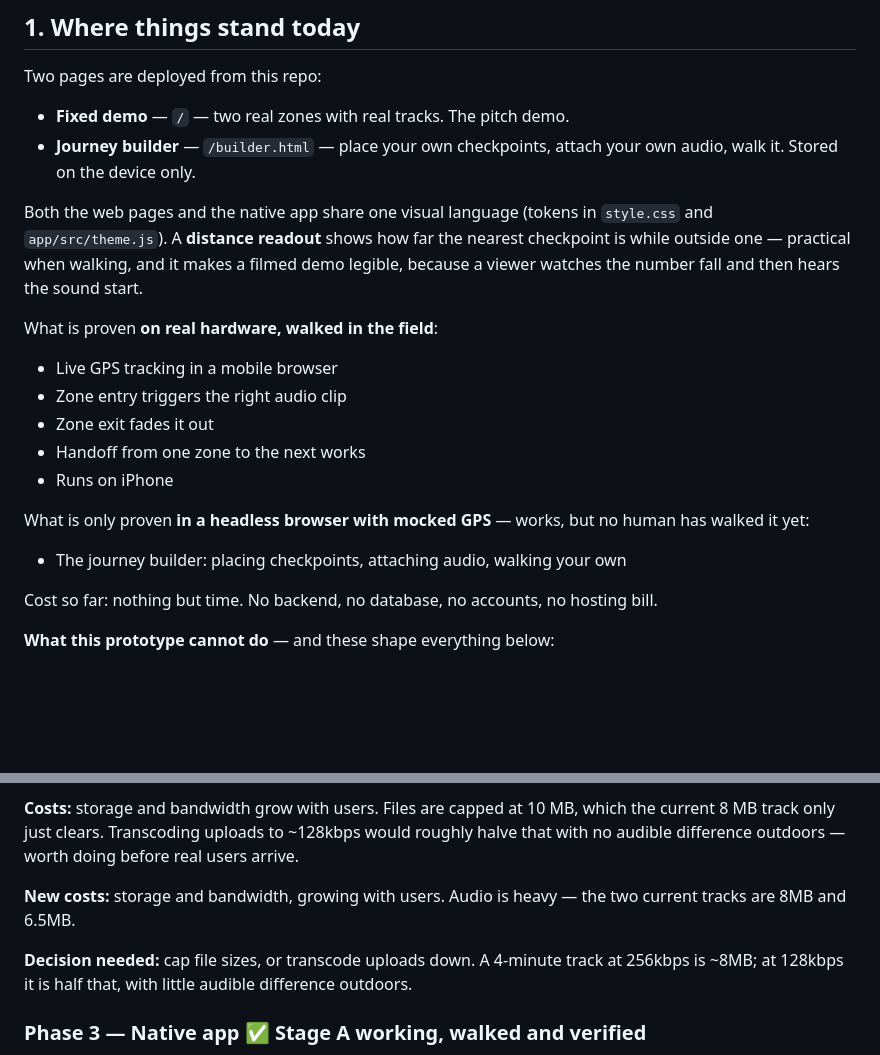
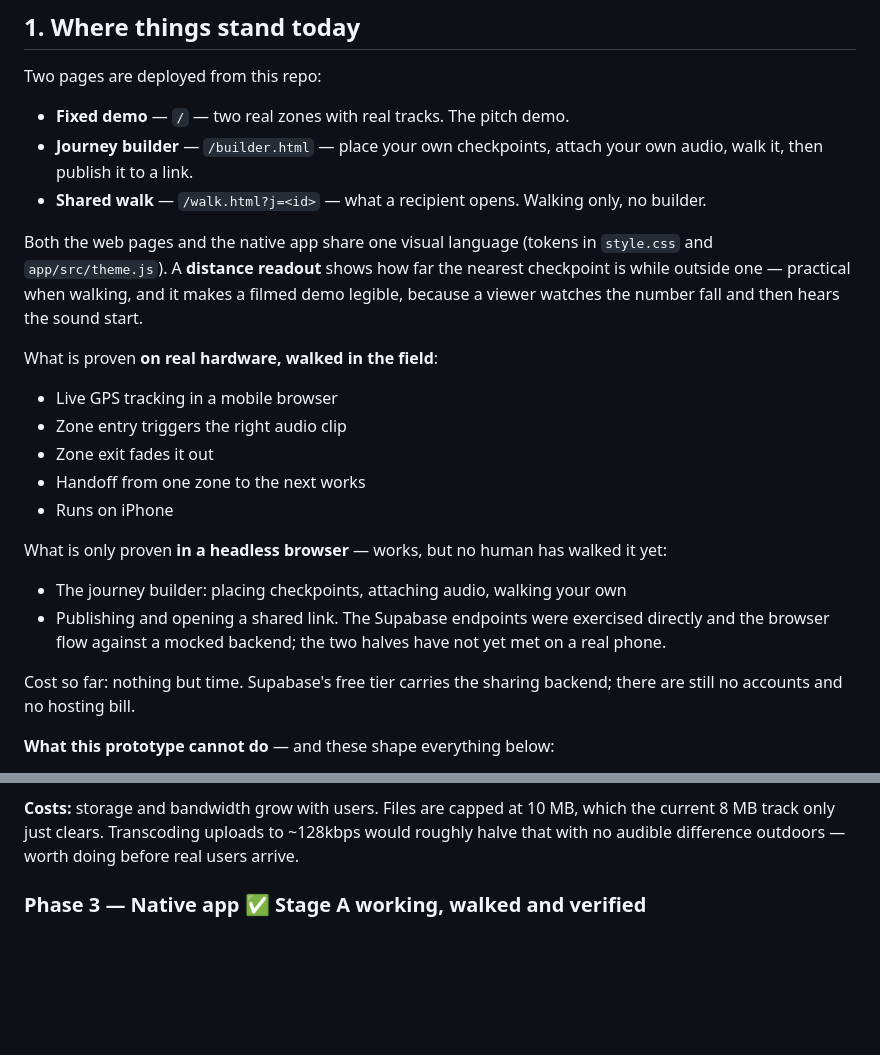
Before and after one commit to martinscaune44-maker/mmry, a Markdown page: NOTES.md, 2 parts joined by grey strips. Rendered like a GitHub page; blank space fills up the shorter version.

Commit message:
Remove stale notes superseded by link sharing

```diff
--- a/NOTES.md
+++ b/NOTES.md
@@ -13,7 +13,9 @@ Two pages are deployed from this repo:
 
 - **Fixed demo** — `/` — two real zones with real tracks. The pitch demo.
 - **Journey builder** — `/builder.html` — place your own checkpoints, attach
-  your own audio, walk it. Stored on the device only.
+  your own audio, walk it, then publish it to a link.
+- **Shared walk** — `/walk.html?j=<id>` — what a recipient opens. Walking only,
+  no builder.
 
 Both the web pages and the native app share one visual language (tokens in
 `style.css` and `app/src/theme.js`). A **distance readout** shows how far the
@@ -29,13 +31,16 @@ What is proven **on real hardware, walked in the field**:
 - Handoff from one zone to the next works
 - Runs on iPhone
 
-What is only proven **in a headless browser with mocked GPS** — works, but no
-human has walked it yet:
+What is only proven **in a headless browser** — works, but no human has walked
+it yet:
 
 - The journey builder: placing checkpoints, attaching audio, walking your own
+- Publishing and opening a shared link. The Supabase endpoints were exercised
+  directly and the browser flow against a mocked backend; the two halves have
+  not yet met on a real phone.
 
-Cost so far: nothing but time. No backend, no database, no accounts, no
-hosting bill.
+Cost so far: nothing but time. Supabase's free tier carries the sharing
+backend; there are still no accounts and no hosting bill.
 
 **What this prototype cannot do** — and these shape everything below:
 
@@ -148,13 +153,6 @@ query over the same rows, not a different product.
 which the current 8 MB track only just clears. Transcoding uploads to ~128kbps
 would roughly halve that with no audible difference outdoors — worth doing
 before real users arrive.
-
-**New costs:** storage and bandwidth, growing with users. Audio is heavy —
-the two current tracks are 8MB and 6.5MB.
-
-**Decision needed:** cap file sizes, or transcode uploads down. A 4-minute
-track at 256kbps is ~8MB; at 128kbps it is half that, with little audible
-difference outdoors.
 
 ### Phase 3 — Native app ✅ Stage A working, walked and verified
 
```
